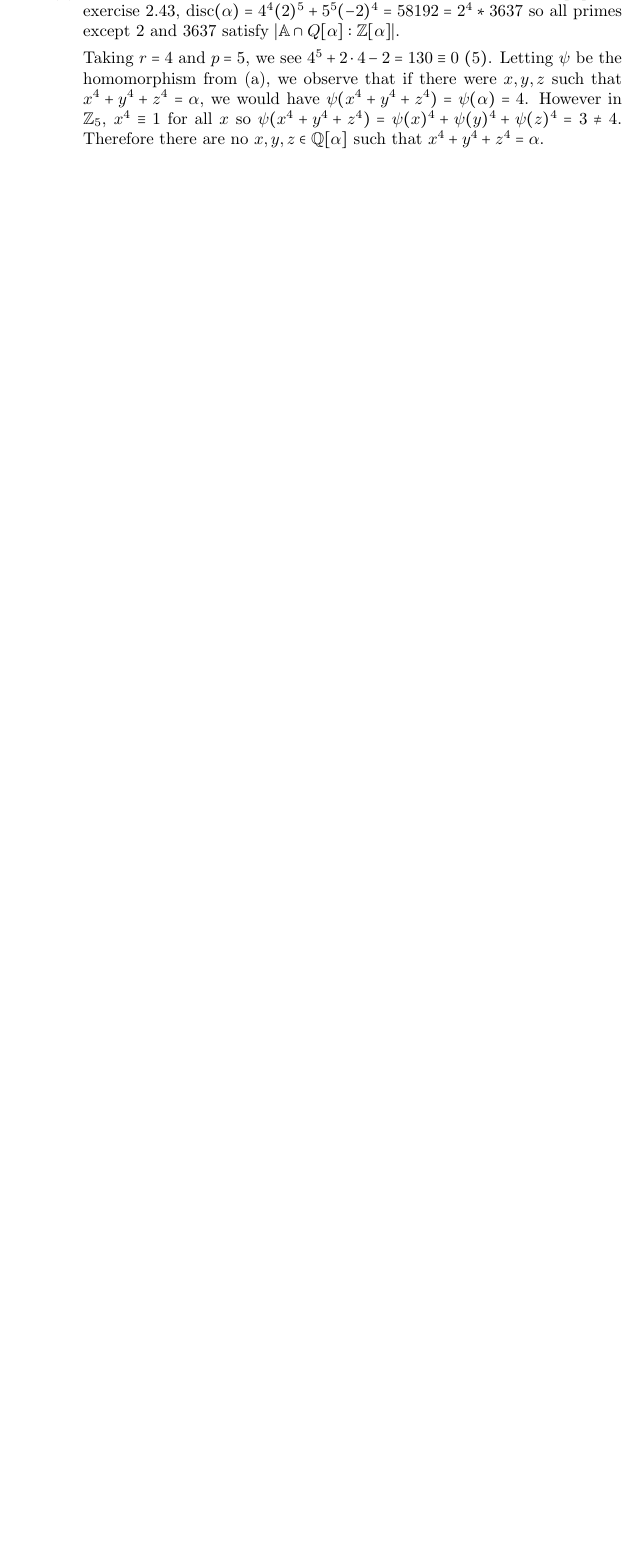
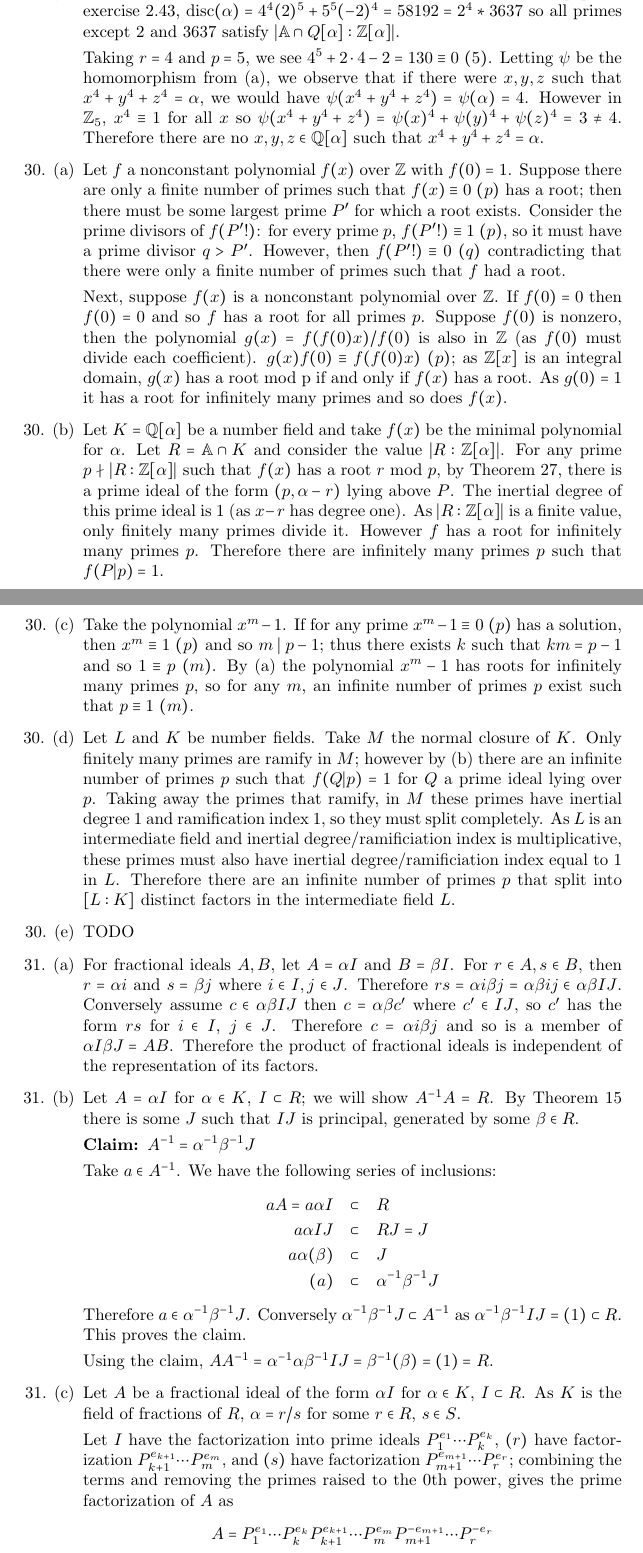
Before and after one commit to tildedave/marcus-solutions, a LaTeX document (solutions.tex): part of page 37 of 40 before the commit and two parts of pages 37 and 38 of 41 after it, the two joined at a grey line, cut so that both start at the same text, the shorter picture padded with empty space. Compiled offline with pdfLaTeX; a LaTeX package or settings file that is missing is left out.

Commit message:
Some more chapter 3 solutions

```diff
--- a/solutions.tex
+++ b/solutions.tex
@@ -1044,3 +1044,35 @@ This bound is as good as possible.  Let $K = \Q[\alpha]$ where $\alpha$ is a roo
 
 Taking $r = 4$ and $p = 5$, we see $4^5 + 2\cdot 4 - 2 = 130 \equiv 0\ (5)$.  Letting $\psi$ be the homomorphism from (a), we observe that if there were $x, y, z$ such that $x^4 + y^4 + z^4 = \alpha$, we would have $\psi(x^4 + y^4 + z^4) = \psi(\alpha) = 4$.  However in $\Z_5$, $x^4 \equiv 1$ for all $x$ so $\psi(x^4 + y^4 + z^4) = \psi(x)^4 + \psi(y)^4 + \psi(z)^4 = 3 \neq 4$.  Therefore there are no $x, y, z \in \Q[\alpha]$ such that $x^4 + y^4 + z^4 = \alpha$.
 
+\item[30. (a)] Let $f$ a nonconstant polynomial $f(x)$ over $\Z$ with $f(0) = 1$.  Suppose there are only a finite number of primes such that $\modequiv{f(x)}{0}{p}$ has a root; then there must be some largest prime $P'$ for which a root exists.  Consider the prime divisors of $f(P'!)$: for every prime $p$, $\modequiv{f(P'!)}{1}{p}$, so it must have a prime divisor $q > P'$.  However, then $\modequiv{f(P'!)}{0}{q}$ contradicting that there were only a finite number of primes such that $f$ had a root.
+
+Next, suppose $f(x)$ is a nonconstant polynomial over $\Z$.  If $f(0) = 0$ then $f(0) = 0$ and so $f$ has a root for all primes $p$.  Suppose $f(0)$ is nonzero, then the polynomial $g(x) = f(f(0)x) / f(0)$ is also in $\Z$ (as $f(0)$ must divide each coefficient).  $\modequiv{g(x)f(0)}{f(f(0)x)}{p}$; as $\Z[x]$ is an integral domain, $g(x)$ has a root mod p if and only if $f(x)$ has a root.  As $g(0) = 1$ it has a root for infinitely many primes and so does $f(x)$.
+
+\item[30. (b)]  Let $K = \Q[\alpha]$ be a number field and take $f(x)$ be the minimal polynomial for $\alpha$.  Let $R = \ringofintegers{K}$ and consider the value $|R : \Z[\alpha]|$.  For any prime $p \nmid |R : \Z[\alpha]|$ such that $f(x)$ has a root $r$ mod $p$, by Theorem 27, there is a prime ideal of the form $(p, \alpha - r)$ lying above $P$.  The inertial degree of this prime ideal is 1 (as $x - r$ has degree one).  As $|R: \Z[\alpha]|$ is a finite value, only finitely many primes divide it.  However $f$ has a root for infinitely many primes $p$.  Therefore there are infinitely many primes $p$ such that $f(P|p) = 1$.
+
+\item[30. (c)]  Take the polynomial $x^m - 1$.  If for any prime $\modequiv{x^m - 1}{0}{p}$ has a solution, then $\modequiv{x^m}{1}{p}$ and so $m \mid p - 1$; thus there exists $k$ such that $km = p - 1$ and so $\modequiv{1}{p}{m}$.  By (a) the polynomial $x^m - 1$ has roots for infinitely many primes $p$, so for any $m$, an infinite number of primes $p$ exist such that $\modequiv{p}{1}{m}$.
+
+\item[30. (d)] Let $L$ and $K$ be number fields.  Take $M$ the normal closure of $K$.  Only finitely many primes are ramify in $M$; however by (b) there are an infinite number of primes $p$ such that $f(Q|p) = 1$ for $Q$ a prime ideal lying over $p$.  Taking away the primes that ramify, in $M$ these primes have inertial degree 1 and ramification index 1, so they must split completely.   As $L$ is an intermediate field and inertial degree/ramificiation index is multiplicative, these primes must also have inertial degree/ramificiation index equal to 1 in $L$.  Therefore there are an infinite number of primes $p$ that split into $[L : K]$ distinct factors in the intermediate field $L$.
+
+\item[30. (e)] TODO
+
+\item[31. (a)] For fractional ideals $A, B$, let $A = \alpha I$ and $B = \beta I$.  For $r \in A, s \in B$, then $r = \alpha i$ and $s = \beta j$ where $i \in I, j \in J$.  Therefore $rs = \alpha i \beta j = \alpha\beta ij \in \alpha\beta IJ$.  Conversely assume $c \in \alpha\beta IJ$ then $c = \alpha\beta c'$ where $c' \in IJ$, so $c'$ has the form $rs$ for $i \in I$, $j \in J$.  Therefore $c = \alpha i \beta j$ and so is a member of $\alpha I \beta J = AB$.  Therefore the product of fractional ideals is independent of the representation of its factors.
+
+\item[31. (b)] Let $A = \alpha I$ for $\alpha \in K$, $I \subset R$; we will show $A^{-1} A = R$.  By Theorem 15 there is some $J$ such that $IJ$ is principal, generated by some $\beta \in R$.
+
+{\bf Claim: $A^{-1} = \alpha^{-1}\beta^{-1}J$}
+
+Take $a \in A^{-1}$. We have the following series of inclusions:
+\begin{eqnarray*}
+    aA = a\alpha I &\subset& R \\
+    a\alpha I J &\subset& RJ = J\\
+    a \alpha (\beta) &\subset& J\\
+    (a) &\subset& \alpha^{-1}\beta^{-1} J
+\end{eqnarray*}
+Therefore $a \in \alpha^{-1}\beta^{-1} J$.  Conversely $\alpha^{-1}\beta^{-1} J \subset A^{-1}$ as $\alpha^{-1}\beta^{-1}IJ = (1) \subset R$.  This proves the claim.
+
+Using the claim, $A A^{-1} = \alpha^{-1}\alpha \beta^{-1} IJ = \beta^{-1} (\beta) = (1) = R$.
+
+\item[31. (c)] Let $A$ be a fractional ideal of the form $\alpha I$ for $\alpha \in K$, $I \subset R$.  As $K$ is the field of fractions of $R$, $\alpha = r / s$ for some $r \in R$, $s \in S$.
+
+Let $I$ have the factorization into prime ideals $P_1^{e_1} \cdots P_k^{e_k}$, $(r)$ have factorization $P_{k+1}^{e_{k+1}} \cdots P_{m}^{e_m}$, and $(s)$ have factorization $P_{m+1}^{e_{m+1}} \cdots P_{r}^{e_r}$; combining the terms and removing the primes raised to the 0th power, gives the prime factorization of $A$ as \[ A = P_1^{e_1} \cdots P_k^{e_k} P_{k+1}^{e_{k+1}} \cdots P_{m}^{e_m} P_{m+1}^{-e_{m+1}} \cdots P_{r}^{-e_r} \]
```
Also changed, not shown: solutions.pdf, solutions.tex (7 more changed lines).
